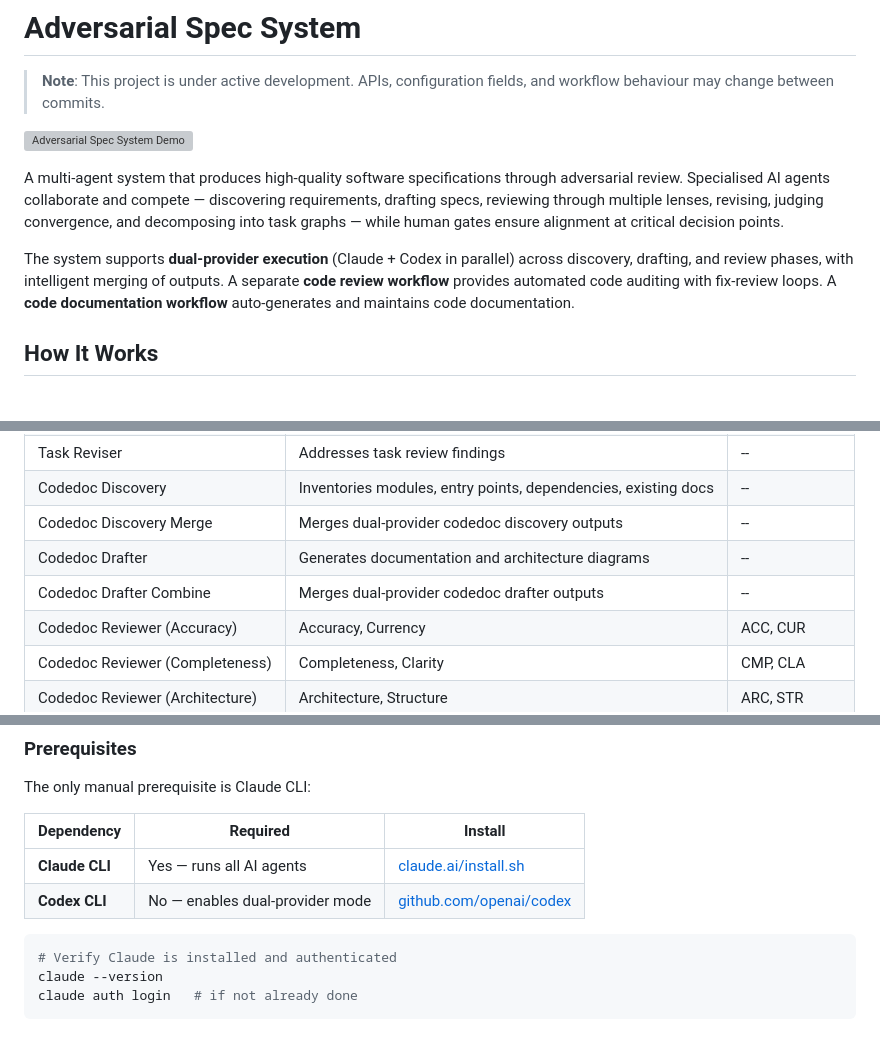
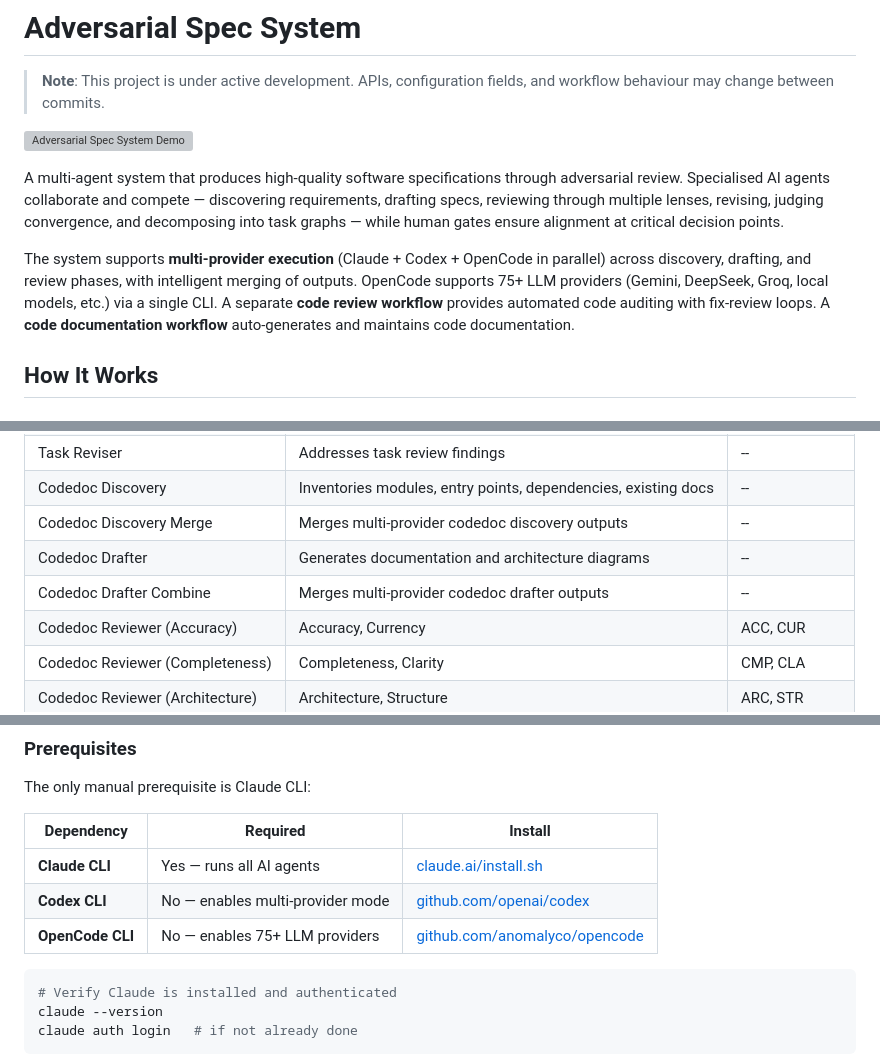
Before and after one commit to nixlim/spec_system, a Markdown page: README.md, 3 parts joined by grey strips. Drawn GitHub-style; grey boxes are pictures that could not be loaded.

````diff
--- a/README.md
+++ b/README.md
@@ -6,7 +6,7 @@
 
 A multi-agent system that produces high-quality software specifications through adversarial review. Specialised AI agents collaborate and compete — discovering requirements, drafting specs, reviewing through multiple lenses, revising, judging convergence, and decomposing into task graphs — while human gates ensure alignment at critical decision points.
 
-The system supports **dual-provider execution** (Claude + Codex in parallel) across discovery, drafting, and review phases, with intelligent merging of outputs. A separate **code review workflow** provides automated code auditing with fix-review loops. A **code documentation workflow** auto-generates and maintains code documentation.
+The system supports **multi-provider execution** (Claude + Codex + OpenCode in parallel) across discovery, drafting, and review phases, with intelligent merging of outputs. OpenCode supports 75+ LLM providers (Gemini, DeepSeek, Groq, local models, etc.) via a single CLI. A separate **code review workflow** provides automated code auditing with fix-review loops. A **code documentation workflow** auto-generates and maintains code documentation.
 
 ## How It Works
 
@@ -170,9 +170,9 @@ Supports **full** and **incremental** modes. Incremental mode reads the `.codedo
 | Task Reviewer | Reviews task graph for quality and completeness | -- |
 | Task Reviser | Addresses task review findings | -- |
 | Codedoc Discovery | Inventories modules, entry points, dependencies, existing docs | -- |
-| Codedoc Discovery Merge | Merges dual-provider codedoc discovery outputs | -- |
+| Codedoc Discovery Merge | Merges multi-provider codedoc discovery outputs | -- |
 | Codedoc Drafter | Generates documentation and architecture diagrams | -- |
-| Codedoc Drafter Combine | Merges dual-provider codedoc drafter outputs | -- |
+| Codedoc Drafter Combine | Merges multi-provider codedoc drafter outputs | -- |
 | Codedoc Reviewer (Accuracy) | Accuracy, Currency | ACC, CUR |
 | Codedoc Reviewer (Completeness) | Completeness, Clarity | CMP, CLA |
 | Codedoc Reviewer (Architecture) | Architecture, Structure | ARC, STR |
@@ -224,7 +224,8 @@ The only manual prerequisite is Claude CLI:
 | Dependency | Required | Install |
 |------------|----------|---------|
 | **Claude CLI** | Yes — runs all AI agents | [claude.ai/install.sh](https://claude.ai/install.sh) |
-| **Codex CLI** | No — enables dual-provider mode | [github.com/openai/codex](https://github.com/openai/codex) |
+| **Codex CLI** | No — enables multi-provider mode | [github.com/openai/codex](https://github.com/openai/codex) |
+| **OpenCode CLI** | No — enables 75+ LLM providers | [github.com/anomalyco/opencode](https://github.com/anomalyco/opencode) |
 
 ```bash
 # Verify Claude is installed and authenticated
````
Also changed, not shown: other parts of README.md (+29 -15 lines), docs/operations-manual.md (+49 -16 lines).
